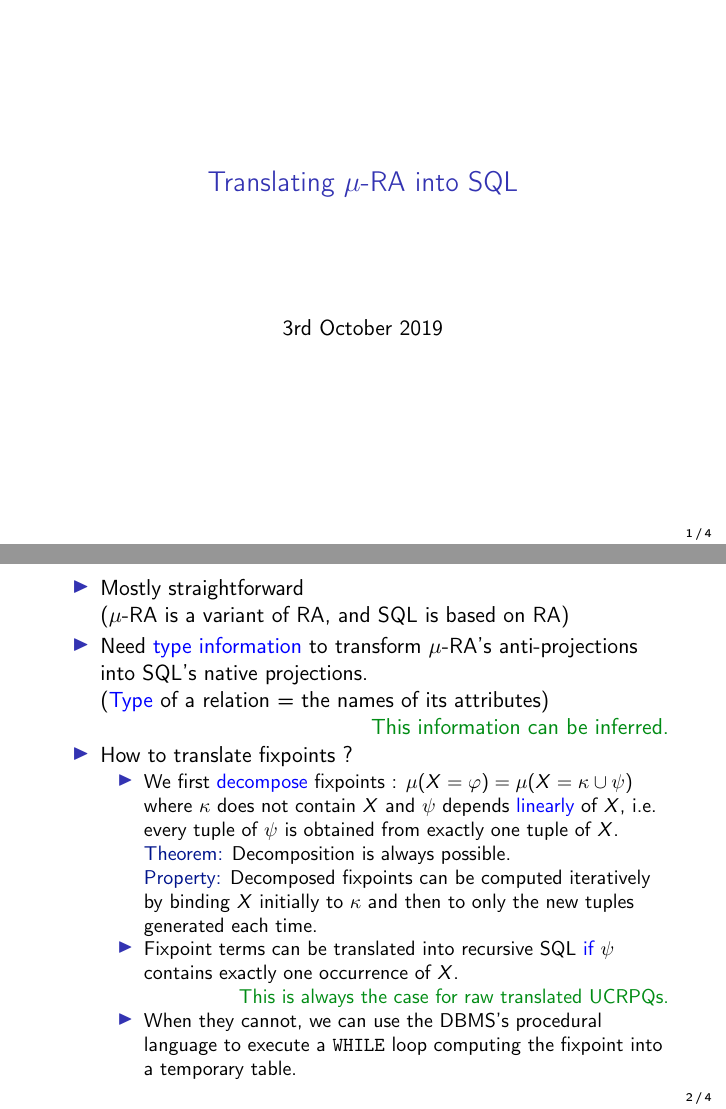
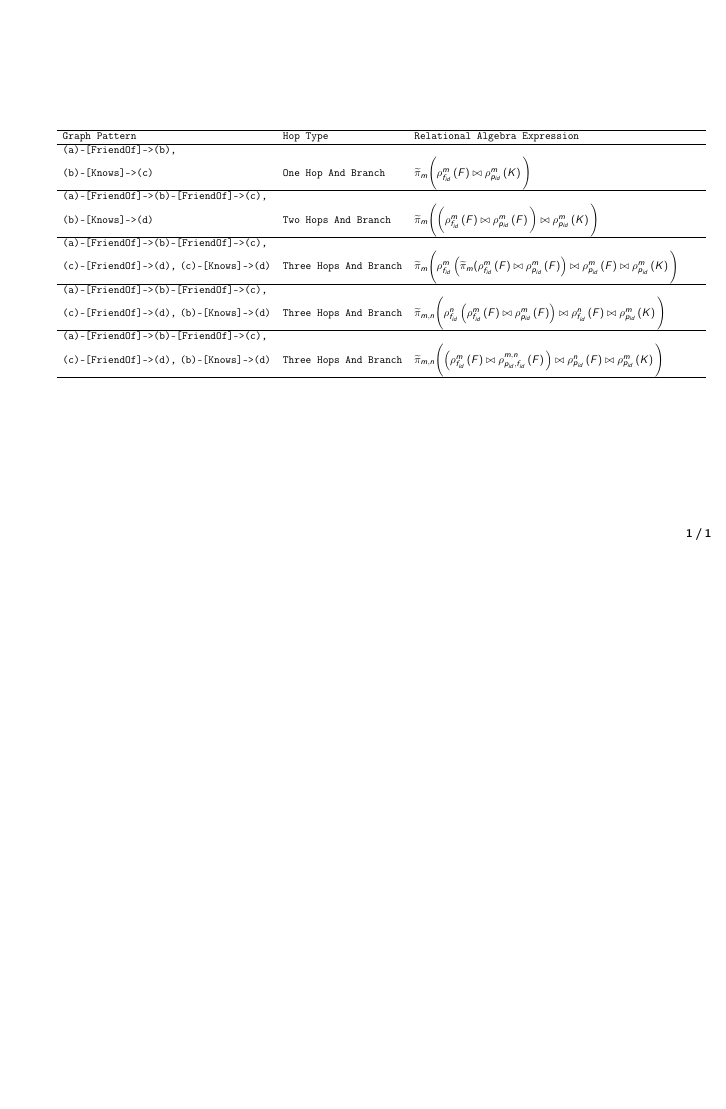
Before and after one commit to chandanNapster/DatabaseScripts, LaTeX slides (translation/slides-SQL-translation.tex): pages 1 and 11 of 13 before the commit and the whole page after it, the two joined at a grey line, the shorter picture padded with empty space. Compiled offline with pdfLaTeX.

Commit message:
Graph pattern matching expressions

```diff
--- a/translation/slides-SQL-translation.tex
+++ b/translation/slides-SQL-translation.tex
@@ -46,6 +46,7 @@
 \usepackage{tikz}
 \usepackage{apxproof}
 \usepackage{mathpartir}
+\usepackage{graphicx}
 
 
 \newcommand{\typ}[3][\Gamma]{{#1} \vdash {#2} : {#3}}
@@ -128,44 +129,137 @@
 \title{Translating \mus{} into SQL}
 \date{3rd October 2019}
 
+% \begin{frame}
+%   \titlepage
+% \end{frame}
+
+% \begin{frame}
+%   \begin{itemize}
+%   \item Mostly straightforward
+
+%     (\mus{} is a variant of RA, and SQL is based on RA)
+%     \pause
+%   \item Need \blue{type information} to transform \mus{}’s anti-projections into SQL’s native projections.
+
+%     (\blue{Type} of a relation = the names of its attributes)
+
+%     \noindent\pause\hfill\green{This information can be inferred.}
+
+%     \pause
+%   \item How to translate fixpoints ?
+%     \begin{itemize}
+%       \pause
+%     \item We first \blue{decompose} fixpoints :
+%       $\fixpt\varphi = \fixpt{\kappa\cup\psi}$ where $\kappa$ does not
+%       contain $X$ and $\psi$ depends \blue{linearly} of $X$, i.e.
+%       every tuple of $\psi$ is obtained from exactly one tuple of $X$.
+
+%       \pause\dblue{Theorem:} Decomposition is always possible.
+
+%       \pause\dblue{Property:} Decomposed fixpoints can be computed
+%       iteratively by binding $X$ initially to $\kappa$ and then to
+%       only the new tuples generated each time.
+% \pause\item Fixpoint terms can be translated into recursive SQL
+% \blue{if} $\psi$ contains exactly one occurrence of $X$.
+
+% \noindent\pause\hfill\green{This is always the case for raw translated
+% UCRPQs.}
+% \pause\item When they cannot, we can use the DBMS’s procedural
+% language to execute a \texttt{WHILE} loop computing the fixpoint into
+% a temporary table.
+%   \end{itemize}
+% \end{itemize}
+% \end{frame}
+
+
 \begin{frame}
-  \titlepage
+  % \begin{align*}
+
+    \begin{table}[h]
+      \resizebox{1.1\textwidth}{!}
+      {%
+      \begin{tabular}{llp{10cm}ll}
+      \cline{1-3}
+       \textbf{\texttt{Graph Pattern}} & \textbf{\texttt{Hop Type}}  & \textbf{\texttt{Relational Algebra Expression}} &  &  \\ \cline{1-3}
+       \texttt{(a)-[FriendOf]->(b),} \\ \texttt{(b)-[Knows]->(c)}& \texttt{One Hop And Branch} & $\widetilde\pi_{m} \Bigg( \rename {f_{id}} m F \NJoin \rename {p_{id}} m K \Bigg)$ &  &  \\ \cline{1-3}
+       \texttt{(a)-[FriendOf]->(b)-[FriendOf]->(c),} \\ \texttt{(b)-[Knows]->(d)}& \texttt{Two Hops And Branch} & $\widetilde\pi_{m} \Bigg( \bigg( \rename {f_{id}} m F \NJoin \rename {p_{id}} m F \bigg) \NJoin \rename {p_{id}} m K \Bigg)$ &  &  \\ \cline{1-3}
+       \texttt{(a)-[FriendOf]->(b)-[FriendOf]->(c),} \\ \texttt{(c)-[FriendOf]->(d),}  \texttt{(c)-[Knows]->(d)}& \texttt{Three Hops And Branch} & $ \widetilde\pi_{m} \Bigg( \rename{f_{id}}{m}{\widetilde\pi_{m}(\rename {f_{id}} m F \NJoin \rename {p_{id}} m F} \NJoin \rename{p_{id}}{m}{F} \NJoin \rename{p_{id}}{m}{K} \Bigg)$ &  &  \\ \cline{1-3}
+       \texttt{(a)-[FriendOf]->(b)-[FriendOf]->(c),} \\ \texttt{(c)-[FriendOf]->(d),}  \texttt{(b)-[Knows]->(d)}& \texttt{Three Hops And Branch} & $ \widetilde\pi_{m,n} \Bigg( \rename{f_{id}}{n}{\rename{f_{id}}{m}{F} \NJoin \rename{p_{id}}{m}{F}} \NJoin \rename{f_{id}}{n}{F} \NJoin \rename{p_{id}}{m}{K} \Bigg) $ &  &  \\ \cline{1-3}
+       \texttt{(a)-[FriendOf]->(b)-[FriendOf]->(c),} \\ \texttt{(c)-[FriendOf]->(d),}  \texttt{(b)-[Knows]->(d)}& \texttt{Three Hops And Branch} & $ \widetilde\pi_{m,n} \Bigg ( \Big( \rename{f_{id}}{m}{F} \NJoin \rename{p_{id}, f_{id}}{m,n}{F} \Big) \NJoin \rename{p_{id}}{n}{F} \NJoin \rename{p_{id}}{m}{K} \Bigg ) $ &  &  \\ \cline{1-3}
+      \end{tabular}%
+      }
+      \end{table}
+
+  %  One Hop \hspace{1cm} | \hspace{1cm} \widetilde\pi_{m} \big( \rename {f_{id}} m F \NJoin \rename {p_{id}} m K \big) \\
+  %  Two Hops \hspace{1cm} | \hspace{1cm} \widetilde\pi_{m} \Big( \big( \rename {f_{id}} m F \NJoin \rename {p_{id}} m F \big) \NJoin \rename {p_{id}} m K \Big) \\
+  %  Three Hops
+    % \trans{\rename a b \varphi} &= \text{\lstinline{SELECT a AS b,
+    % <other_cols> FROM}
+    % } (\trans\varphi)
+  % \end{align*}
 \end{frame}
 
-\begin{frame}
-  \begin{itemize}
-  \item Mostly straightforward
+% \begin{frame}[fragile]
+%   \frametitle{So what exactly do we feed PostgreSQL?}
+%   % \begin{itemize}
+%   % \item A sequence of \lstinline|CREATE TEMPORARY| statements
+%   %   translating fixpoint terms;
+%   % \item A main \lstinline|SELECT| query referencing the temporary
+%   %   elements.
+%   % \end{itemize}
+%   % \pause
+%   \begin{align*}
+%     \trans{X} &= \text{\lstinline{SELECT * FROM X}}\\
+%     \trans{|c_i\to v_i|_{1\leqslant i\leqslant n}} &=
+%       \text{\lstinline{SELECT} } v_1 \text{ \lstinline{AS} }
+%        c_1,\ldots, v_n \text{ \lstinline{AS} } c_n\\
+%     \trans{\filt{\varphi}} &= \text{\lstinline{SELECT * FROM}
+%                              }(\trans{\varphi}) \text{
+%                              \lstinline{WHERE} } \mathfrak{f}\\
+%     \trans{\drop a \varphi} &= \text{\lstinline{SELECT <other cols>
+%                               FROM} }(\trans\varphi)\\
+%     \trans{\rename a b \varphi} &= \text{\lstinline{SELECT a AS b,
+%                                   <other_cols> FROM}
+%                                   }(\trans\varphi)\\
+%     \trans{\mult a b \varphi} &= \text{\lstinline{SELECT a AS b
+%                                   <all_cols> FROM}
+%                                }(\trans\varphi)\\
+%     \trans{\varphi\cup\psi} &= \text{\lstinline{SELECT * FROM}
+%                               }(\trans{\varphi}) \text{
+%                               \lstinline!UNION SELECT * FROM !} (\trans{\psi})\\
+%     \trans{\varphi\NJoin\psi} &= \text{\lstinline{SELECT * FROM} }(\trans{\varphi}) \text{ \lstinline|NATURAL
+%                                 JOIN| } (\trans{\psi})\\
+%     \trans{\fixpt{\kappa\cup\psi}} &= \text{\lstinline!X !}
+%                                      \textit{ where we add
+%                                      before the query the statement:}
+%   \end{align*}
+% \small
+%   \begin{lstlisting}[mathescape]
+% CREATE TEMPORARY RECURSIVE VIEW X (<type>) AS
+%     SELECT * FROM $\trans\kappa$
+%   UNION
+%     SELECT * FROM $\trans\psi$;
+% \end{lstlisting}
+% \vfill\null
+% \end{frame}
 
-    (\mus{} is a variant of RA, and SQL is based on RA)
-    \pause
-  \item Need \blue{type information} to transform \mus{}’s anti-projections into SQL’s native projections.
+% \begin{frame}[fragile]
+%   Or, if $X$ appears more than once in $\psi$:
+%     \begin{lstlisting}[mathescape]
+% CREATE TEMPORARY TABLE TMP AS
+%  (SELECT * FROM $\trans\kappa$);
+% DO $\$\$$BEGIN
+%  CREATE TEMPORARY TABLE X AS
+%   (SELECT * FROM TMP);
+%  WHILE EXISTS (SELECT 1 FROM X) LOOP
+%   CREATE TEMPORARY TABLE NEW_LINES AS
+%    (SELECT * FROM $\trans\psi$ EXCEPT SELECT * FROM TMP);
+%   INSERT INTO TMP (SELECT * FROM NEW_LINES);
+%   DROP TABLE X;
+%   ALTER TABLE NEW_LINES RENAME TO X;
+%  END LOOP;
+% END;$\$\$$
+% DROP TABLE X;
+% ALTER TABLE TMP RENAME TO X;
+%   \end{lstlisting}
 
-    (\blue{Type} of a relation = the names of its attributes)
-
-    \noindent\pause\hfill\green{This information can be inferred.}
-
-    \pause
-  \item How to translate fixpoints ?
-    \begin{itemize}
-      \pause
-    \item We first \blue{decompose} fixpoints :
-      $\fixpt\varphi = \fixpt{\kappa\cup\psi}$ where $\kappa$ does not
-      contain $X$ and $\psi$ depends \blue{linearly} of $X$, i.e.
-      every tuple of $\psi$ is obtained from exactly one tuple of $X$.
-
-      \pause\dblue{Theorem:} Decomposition is always possible.
-
-      \pause\dblue{Property:} Decomposed fixpoints can be computed
-      iteratively by binding $X$ initially to $\kappa$ and then to
-      only the new tuples generated each time.
-\pause\item Fixpoint terms can be translated into recursive SQL
-\blue{if} $\psi$ contains exactly one occurrence of $X$.
-
-\noindent\pause\hfill\green{This is always the case for raw translated
-UCRPQs.}
-\pause\item When they cannot, we can use the DBMS’s procedural
-language to execute a \texttt{WHILE} loop computing the fixpoint into
-a temporary table.
-  \end{itemize}
-\end{itemize}
-\end{frame}
@@ -192,4 +265,0 @@ a temporary table.
-    \trans{\rename a b \varphi} &= \text{\lstinline{SELECT a AS b,
-                                  <other_cols> FROM}
-                                  }(\trans\varphi)\\
-    \trans{\mult a b \varphi} &= \text{\lstinline{SELECT a AS b
```
Also changed, not shown: translation/slides-SQL-translation.pdf, translation/slides-SQL-translation.tex (63 more changed lines), 9 other files.
